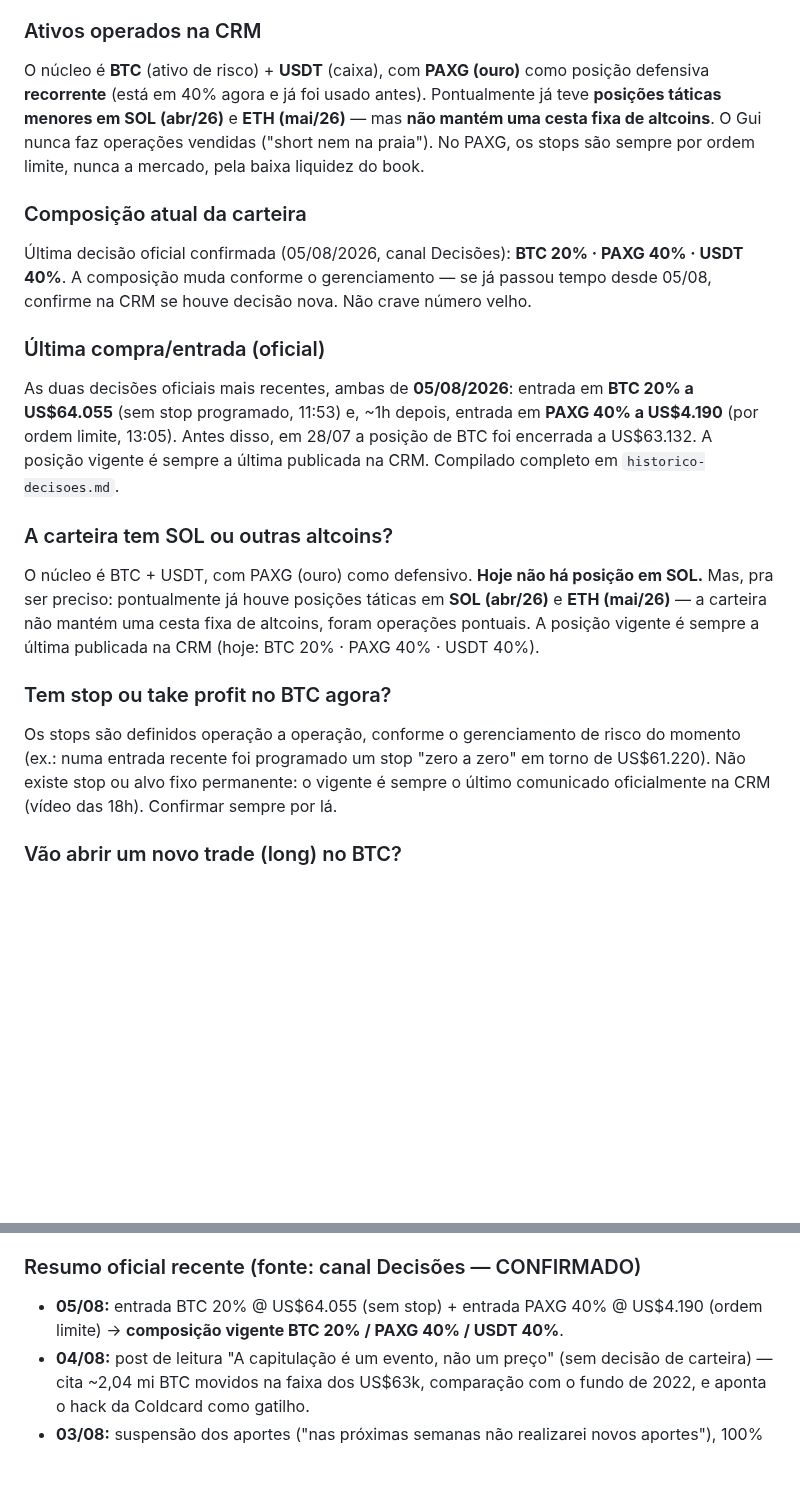
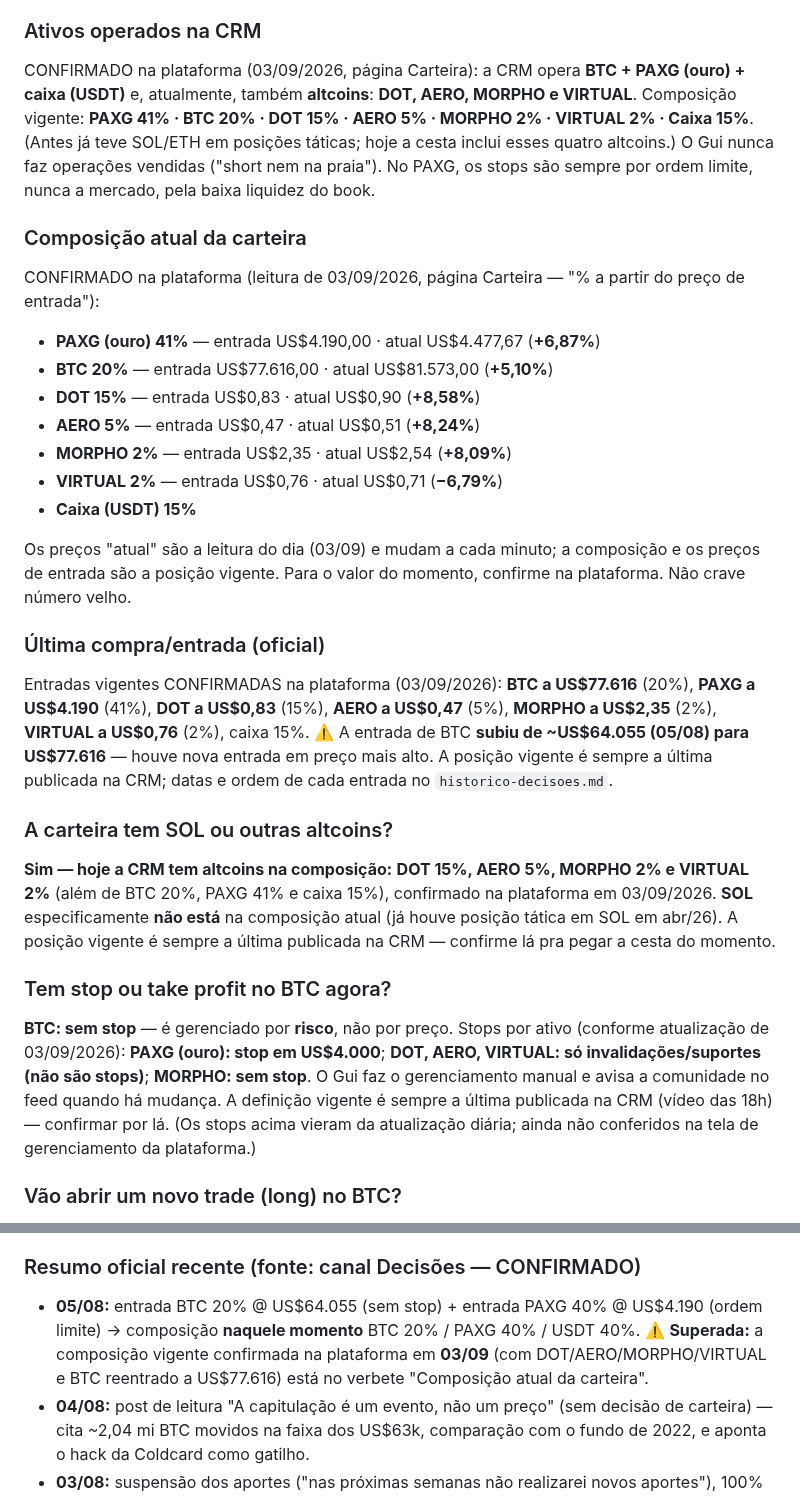
Before and after one commit to telleswemerson2025-collab/Wemerson-Telles, a Markdown page: wemersonai-bible/knowledge/crm.md, 2 parts joined by grey strips. Rendered like a GitHub page; blank space fills up the shorter version.

Commit message:
CRM: composicao vigente confirmada na plataforma (03/09) — agora com altcoins
Confirmado direto na plataforma (theblockcapital.com/carteira, "Rumo ao Milhao"):
- Composicao vigente 03/09: PAXG 41% · BTC 20% · DOT 15% · AERO 5% · MORPHO 2% ·
  VIRTUAL 2% · Caixa 15% (com precos de entrada e leitura do dia).
- A CRM AGORA tem altcoins (DOT, AERO, MORPHO, VIRTUAL) — reescreve o verbete
  "tem SOL/altcoins?" e "ativos operados" (nao e mais so BTC+USDT+PAXG).
- Entrada de BTC subiu de ~US$64.055 (05/08) para US$77.616 (reentrada); lucro
  atual +5,10%.
- Stops (da atualizacao diaria, a conferir na tela): PAXG stop US$4.000; BTC sem
  stop (gerido por risco); DOT/AERO/VIRTUAL so invalidacoes; MORPHO sem stop.
- Marca a composicao antiga (20/40/40, 05/08) como superada.
- Nome confirmado: "Rumo ao Milhao" (mantido).

Co-Authored-By: Claude Opus 4.8 <noreply@anthropic.com>
Claude-Session: https://claude.ai/code/session_01FKC6SJD75iuiZQodaAmMvP

```diff
--- a/wemersonai-bible/knowledge/crm.md
+++ b/wemersonai-bible/knowledge/crm.md
@@ -22,35 +22,46 @@ girava em torno de US$4.200 investidos. A gestão é sempre manual (não há apo
 automático) e a consistência importa mais que o tamanho do aporte.
 
 ### Ativos operados na CRM
-O núcleo é **BTC** (ativo de risco) + **USDT** (caixa), com **PAXG (ouro)** como posição
-defensiva **recorrente** (está em 40% agora e já foi usado antes). Pontualmente já teve
-**posições táticas menores em SOL (abr/26)** e **ETH (mai/26)** — mas **não mantém uma cesta
-fixa de altcoins**. O Gui nunca faz operações vendidas ("short nem na praia"). No PAXG, os
-stops são sempre por ordem limite, nunca a mercado, pela baixa liquidez do book.
+CONFIRMADO na plataforma (03/09/2026, página Carteira): a CRM opera **BTC + PAXG (ouro) +
+caixa (USDT)** e, atualmente, também **altcoins**: **DOT, AERO, MORPHO e VIRTUAL**. Composição
+vigente: **PAXG 41% · BTC 20% · DOT 15% · AERO 5% · MORPHO 2% · VIRTUAL 2% · Caixa 15%**. (Antes
+já teve SOL/ETH em posições táticas; hoje a cesta inclui esses quatro altcoins.) O Gui nunca faz
+operações vendidas ("short nem na praia"). No PAXG, os stops são sempre por ordem limite, nunca
+a mercado, pela baixa liquidez do book.
 
 ### Composição atual da carteira
-Última decisão oficial confirmada (05/08/2026, canal Decisões): **BTC 20% · PAXG 40% ·
-USDT 40%**. A composição muda conforme o gerenciamento — se já passou tempo desde 05/08,
-confirme na CRM se houve decisão nova. Não crave número velho.
+CONFIRMADO na plataforma (leitura de 03/09/2026, página Carteira — "% a partir do preço de entrada"):
+- **PAXG (ouro) 41%** — entrada US$4.190,00 · atual US$4.477,67 (**+6,87%**)
+- **BTC 20%** — entrada US$77.616,00 · atual US$81.573,00 (**+5,10%**)
+- **DOT 15%** — entrada US$0,83 · atual US$0,90 (**+8,58%**)
+- **AERO 5%** — entrada US$0,47 · atual US$0,51 (**+8,24%**)
+- **MORPHO 2%** — entrada US$2,35 · atual US$2,54 (**+8,09%**)
+- **VIRTUAL 2%** — entrada US$0,76 · atual US$0,71 (**−6,79%**)
+- **Caixa (USDT) 15%**
+
+Os preços "atual" são a leitura do dia (03/09) e mudam a cada minuto; a composição e os preços de
+entrada são a posição vigente. Para o valor do momento, confirme na plataforma. Não crave número velho.
 
 ### Última compra/entrada (oficial)
-As duas decisões oficiais mais recentes, ambas de **05/08/2026**: entrada em **BTC 20% a
-US$64.055** (sem stop programado, 11:53) e, ~1h depois, entrada em **PAXG 40% a US$4.190**
-(por ordem limite, 13:05). Antes disso, em 28/07 a posição de BTC foi encerrada a US$63.132.
-A posição vigente é sempre a última publicada na CRM. Compilado completo em
-`historico-decisoes.md`.
+Entradas vigentes CONFIRMADAS na plataforma (03/09/2026): **BTC a US$77.616** (20%), **PAXG a
+US$4.190** (41%), **DOT a US$0,83** (15%), **AERO a US$0,47** (5%), **MORPHO a US$2,35** (2%),
+**VIRTUAL a US$0,76** (2%), caixa 15%. ⚠️ A entrada de BTC **subiu de ~US$64.055 (05/08) para
+US$77.616** — houve nova entrada em preço mais alto. A posição vigente é sempre a última publicada
+na CRM; datas e ordem de cada entrada no `historico-decisoes.md`.
 
 ### A carteira tem SOL ou outras altcoins?
-O núcleo é BTC + USDT, com PAXG (ouro) como defensivo. **Hoje não há posição em SOL.** Mas,
-pra ser preciso: pontualmente já houve posições táticas em **SOL (abr/26)** e **ETH (mai/26)** —
-a carteira não mantém uma cesta fixa de altcoins, foram operações pontuais. A posição vigente é
-sempre a última publicada na CRM (hoje: BTC 20% · PAXG 40% · USDT 40%).
+**Sim — hoje a CRM tem altcoins na composição:** **DOT 15%, AERO 5%, MORPHO 2% e VIRTUAL 2%**
+(além de BTC 20%, PAXG 41% e caixa 15%), confirmado na plataforma em 03/09/2026. **SOL**
+especificamente **não está** na composição atual (já houve posição tática em SOL em abr/26). A
+posição vigente é sempre a última publicada na CRM — confirme lá pra pegar a cesta do momento.
 
 ### Tem stop ou take profit no BTC agora?
-Os stops são definidos operação a operação, conforme o gerenciamento de risco do momento
-(ex.: numa entrada recente foi programado um stop "zero a zero" em torno de US$61.220). Não
-existe stop ou alvo fixo permanente: o vigente é sempre o último comunicado oficialmente na
-CRM (vídeo das 18h). Confirmar sempre por lá.
+**BTC: sem stop** — é gerenciado por **risco**, não por preço. Stops por ativo (conforme
+atualização de 03/09/2026): **PAXG (ouro): stop em US$4.000**; **DOT, AERO, VIRTUAL: só
+invalidações/suportes (não são stops)**; **MORPHO: sem stop**. O Gui faz o gerenciamento manual
+e avisa a comunidade no feed quando há mudança. A definição vigente é sempre a última publicada
+na CRM (vídeo das 18h) — confirmar por lá. (Os stops acima vieram da atualização diária; ainda
+não conferidos na tela de gerenciamento da plataforma.)
 
 ### Vão abrir um novo trade (long) no BTC?
 A estratégia é construir posição de forma gradual quando a relação risco/retorno é
@@ -189,7 +200,9 @@ Preservar capital também é performance.
 
 ### Resumo oficial recente (fonte: canal Decisões — CONFIRMADO)
 - **05/08:** entrada BTC 20% @ US$64.055 (sem stop) + entrada PAXG 40% @ US$4.190 (ordem
-  limite) → **composição vigente BTC 20% / PAXG 40% / USDT 40%**.
+  limite) → composição **naquele momento** BTC 20% / PAXG 40% / USDT 40%. ⚠️ **Superada:** a
+  composição vigente confirmada na plataforma em **03/09** (com DOT/AERO/MORPHO/VIRTUAL e BTC
+  reentrado a US$77.616) está no verbete "Composição atual da carteira".
 - **04/08:** post de leitura "A capitulação é um evento, não um preço" (sem decisão de
   carteira) — cita ~2,04 mi BTC movidos na faixa dos US$63k, comparação com o fundo de 2022,
   e aponta o hack da Coldcard como gatilho.
```
